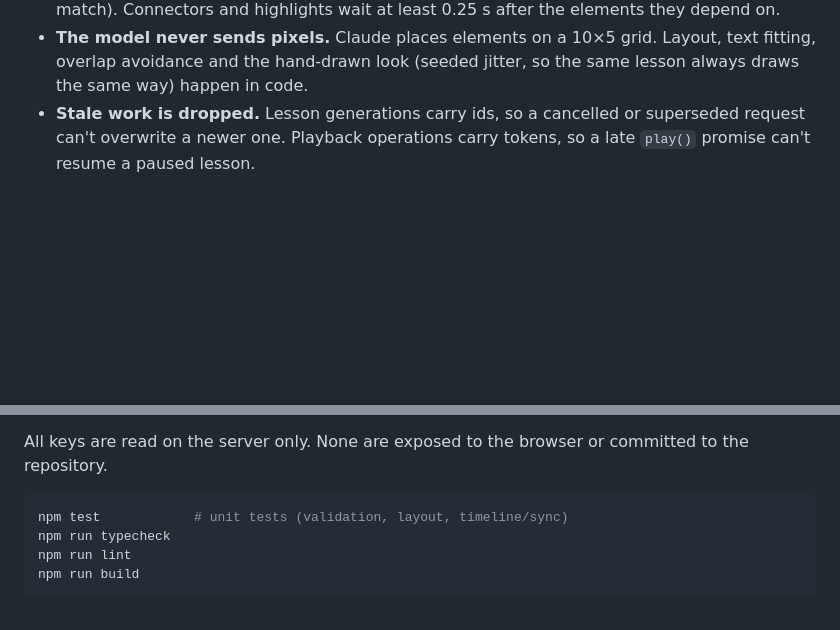
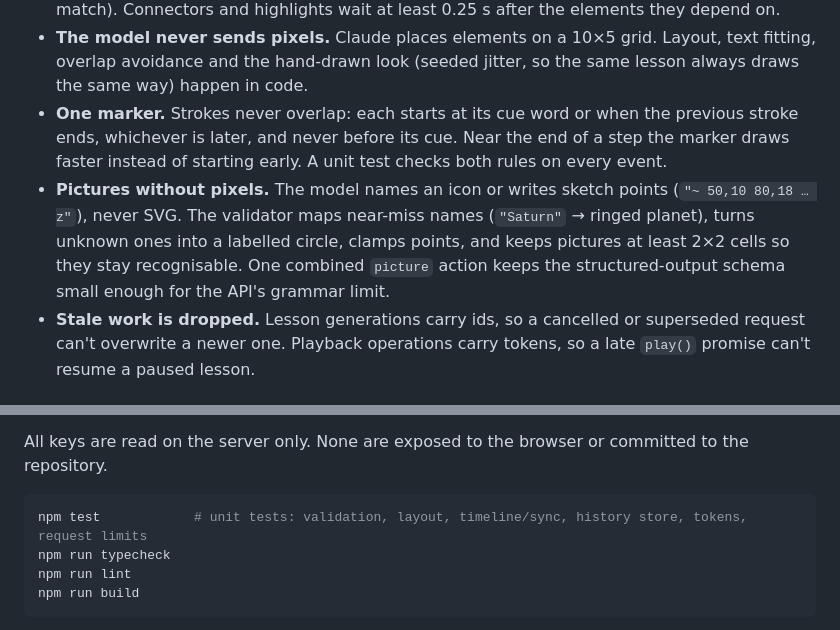
Before and after one commit to danish-ship-it/ai-whiteboard-tutor, a Markdown page: README.md, 2 parts joined by grey strips. GitHub-like rendering; blank space fills up the shorter version.

````diff
--- a/README.md
+++ b/README.md
@@ -36,6 +46,8 @@ topic
 - **One clock.** A single `<audio>` element is the master clock, read every animation frame. Nothing is scheduled with timers, so seeking, pausing, speed changes and replay can't drift. Seeking anywhere shows the correct board immediately.
 - **Sentence anchoring.** Every board action belongs to a sentence (beat) and can name a cue word inside it. The validator checks that the cue really occurs in the sentence (whole-word match). Connectors and highlights wait at least 0.25 s after the elements they depend on.
 - **The model never sends pixels.** Claude places elements on a 10×5 grid. Layout, text fitting, overlap avoidance and the hand-drawn look (seeded jitter, so the same lesson always draws the same way) happen in code.
+- **One marker.** Strokes never overlap: each starts at its cue word or when the previous stroke ends, whichever is later, and never before its cue. Near the end of a step the marker draws faster instead of starting early. A unit test checks both rules on every event.
+- **Pictures without pixels.** The model names an icon or writes sketch points (`"~ 50,10 80,18 … z"`), never SVG. The validator maps near-miss names (`"Saturn"` → ringed planet), turns unknown ones into a labelled circle, clamps points, and keeps pictures at least 2×2 cells so they stay recognisable. One combined `picture` action keeps the structured-output schema small enough for the API's grammar limit.
 - **Stale work is dropped.** Lesson generations carry ids, so a cancelled or superseded request can't overwrite a newer one. Playback operations carry tokens, so a late `play()` promise can't resume a paused lesson.
 
 ## Learning design
@@ -99,7 +121,7 @@ npm run dev                  # http://localhost:3000
 All keys are read on the server only. None are exposed to the browser or committed to the repository.
 
 ```bash
-npm test            # unit tests (validation, layout, timeline/sync)
+npm test            # unit tests: validation, layout, timeline/sync, history store, tokens, request limits
 npm run typecheck
 npm run lint
 npm run build
````
Also changed, not shown: other parts of README.md (+36 -11 lines), .duo/next-level-claude-draft.md (added, +17 -0 lines), .duo/next-level.md (added, +46 -0 lines), research/learning-ux-report.md (+2 -0 lines), docs/screenshots/home.jpg (added), docs/screenshots/kids-sky.jpg (added), docs/screenshots/photosynthesis.jpg (added), docs/screenshots/planets-question.jpg (added).
